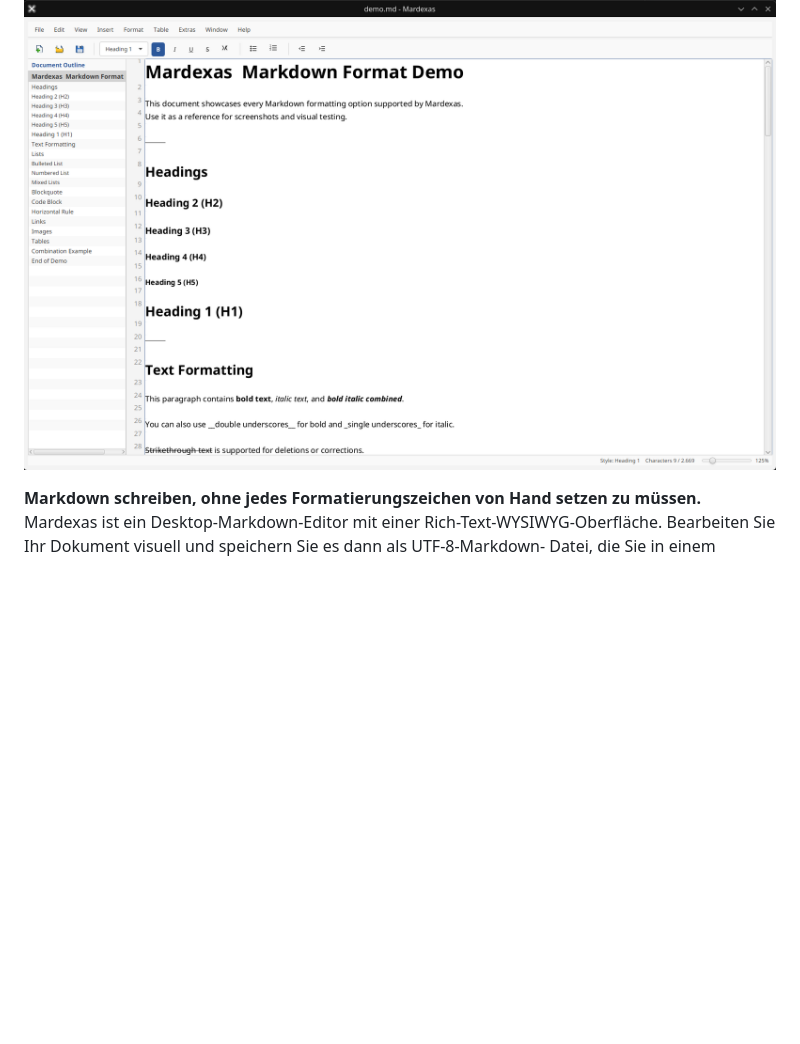
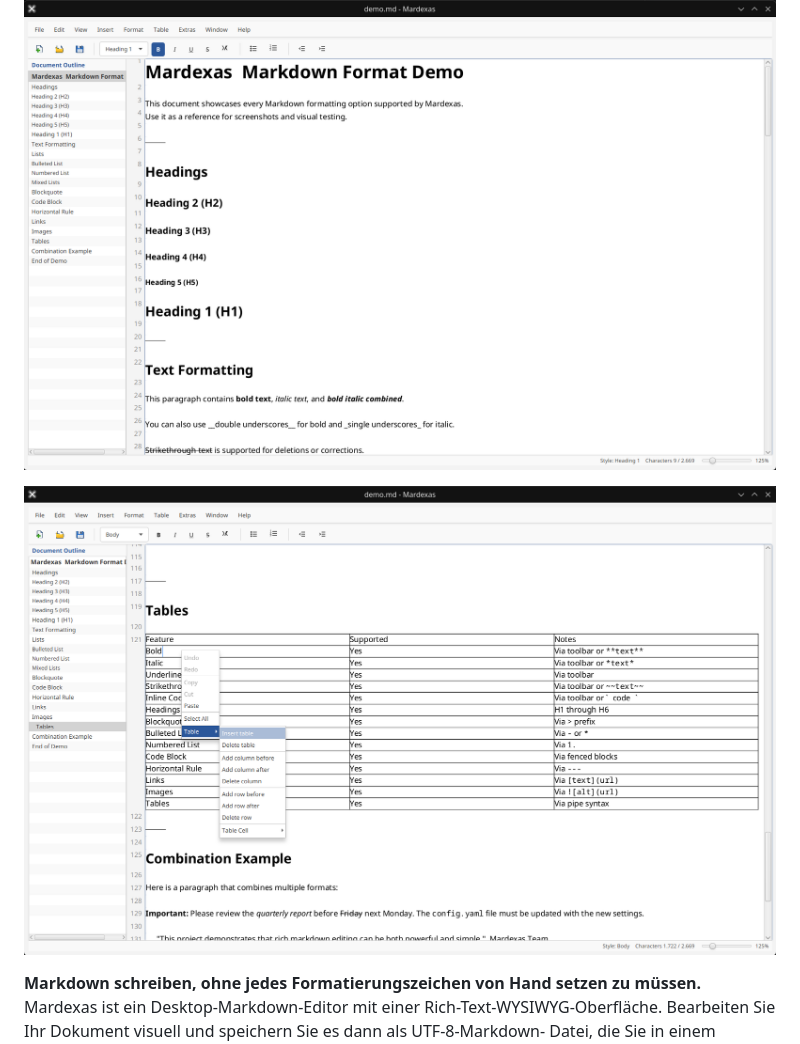
Before and after one commit to RainerGa/Mardexas, a Markdown page: README-de.md, the part around the change. Rendered like a GitHub page; blank space fills up the shorter version.

Commit message:
Docs: zweiten Screenshot (Tabellen) in README-Dateien einbinden

```diff
--- a/README-de.md
+++ b/README-de.md
@@ -1,6 +1,8 @@
 # Mardexas
 
 ![Mardexas Screenshot](screenshot.png)
+
+![Mardexas Screenshot – Tabellen](screenshot_tables.png)
 
 **Markdown schreiben, ohne jedes Formatierungszeichen von Hand setzen zu müssen.**
 Mardexas ist ein Desktop-Markdown-Editor mit einer Rich-Text-WYSIWYG-Oberfläche.
```
Also changed, not shown: README.md (+2 -0 lines).
